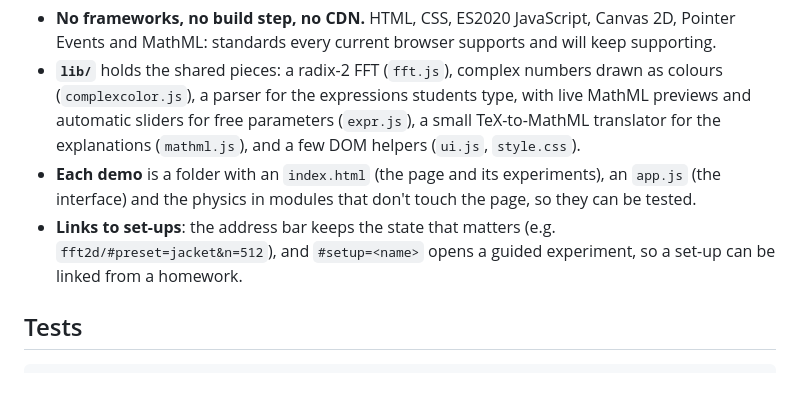
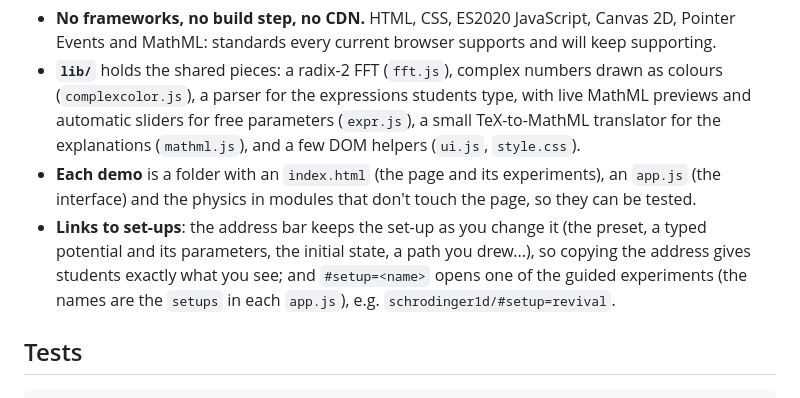
Before and after one commit to gallicchio/brainflux, a Markdown page: README.md, the part around the change. Drawn GitHub-style.

Commit message:
README: links carry typed set-ups
Co-Authored-By: Claude Opus 5.5 <noreply@anthropic.com>
Claude-Session: https://claude.ai/code/session_01Uf588FyRoRktyvmNzfU8Qe

```diff
--- a/README.md
+++ b/README.md
@@ -41,9 +41,10 @@ To publish it: push to GitHub and turn on Pages for the `main` branch, root fold
   explanations (`mathml.js`), and a few DOM helpers (`ui.js`, `style.css`).
 - **Each demo** is a folder with an `index.html` (the page and its experiments), an `app.js`
   (the interface) and the physics in modules that don't touch the page, so they can be tested.
-- **Links to set-ups**: the address bar keeps the state that matters (e.g.
-  `fft2d/#preset=jacket&n=512`), and `#setup=<name>` opens a guided experiment, so a set-up
-  can be linked from a homework.
+- **Links to set-ups**: the address bar keeps the set-up as you change it (the preset, a typed
+  potential and its parameters, the initial state, a path you drew...), so copying the address
+  gives students exactly what you see; and `#setup=<name>` opens one of the guided experiments
+  (the names are the `setups` in each `app.js`), e.g. `schrodinger1d/#setup=revival`.
 
 ## Tests
 
```
